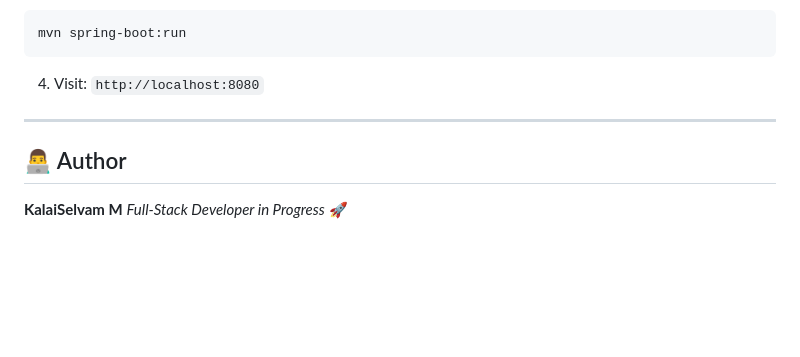
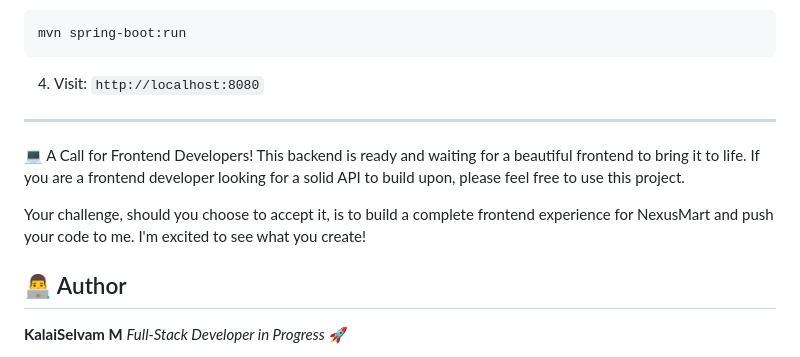
Before and after one commit to KalaiSelvam31/E-Commerce-Platform, a Markdown page: README.md, the part around the change. GitHub-like rendering; blank space fills up the shorter version.

```diff
--- a/README.md
+++ b/README.md
@@ -184,6 +184,11 @@ mvn spring-boot:run
 4. Visit: `http://localhost:8080`
 
 ---
+💻 A Call for Frontend Developers!
+This backend is ready and waiting for a beautiful frontend to bring it to life. If you are a frontend developer looking for a solid API to build upon, please feel free to use this project.
+
+Your challenge, should you choose to accept it, is to build a complete frontend experience for NexusMart and push your code to me. I'm excited to see what you create!
+
 
 ## 👨‍💻 Author
 
```
